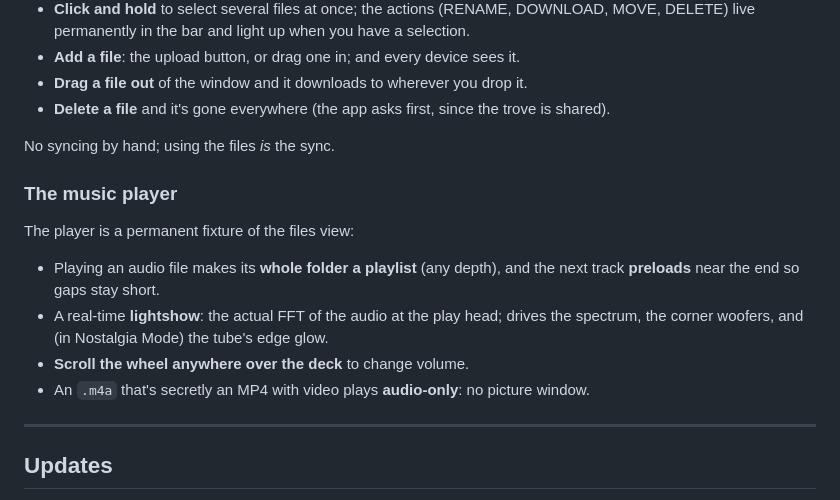
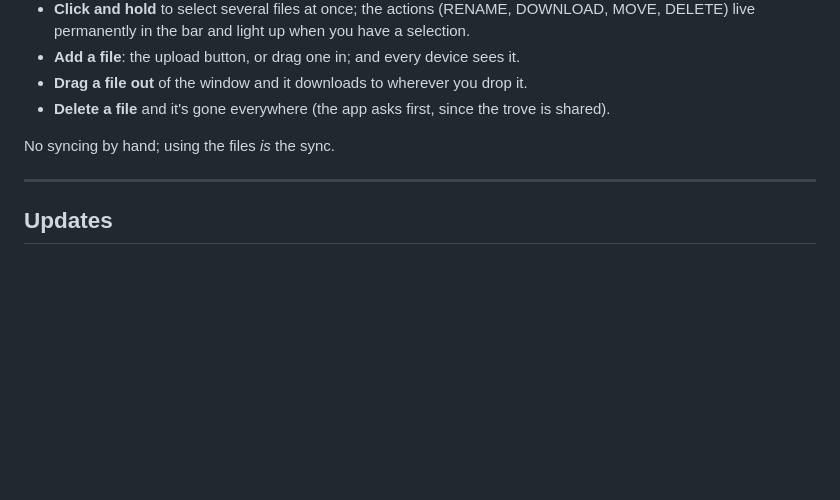
Before and after one commit to ryanj97g/elyxr, a Markdown page: README.md, the part around the change. GitHub-like rendering; blank space fills up the shorter version.

Commit message:
Drop the music player section from the README

```diff
--- a/README.md
+++ b/README.md
@@ -112,18 +112,6 @@ elyxr is a live window into the trove, not a copy of it:
 
 No syncing by hand; using the files *is* the sync.
 
-### The music player
-
-The player is a permanent fixture of the files view:
-
-- Playing an audio file makes its **whole folder a playlist** (any depth), and the
-  next track **preloads** near the end so gaps stay short.
-- A real-time **lightshow**: the actual FFT of the audio at the play head; drives
-  the spectrum, the corner woofers, and (in Nostalgia Mode) the tube's edge glow.
-- **Scroll the wheel anywhere over the deck** to change volume.
-- An `.m4a` that's secretly an MP4 with video plays **audio-only**: no picture
-  window.
-
 ---
 
 ## Updates
```
